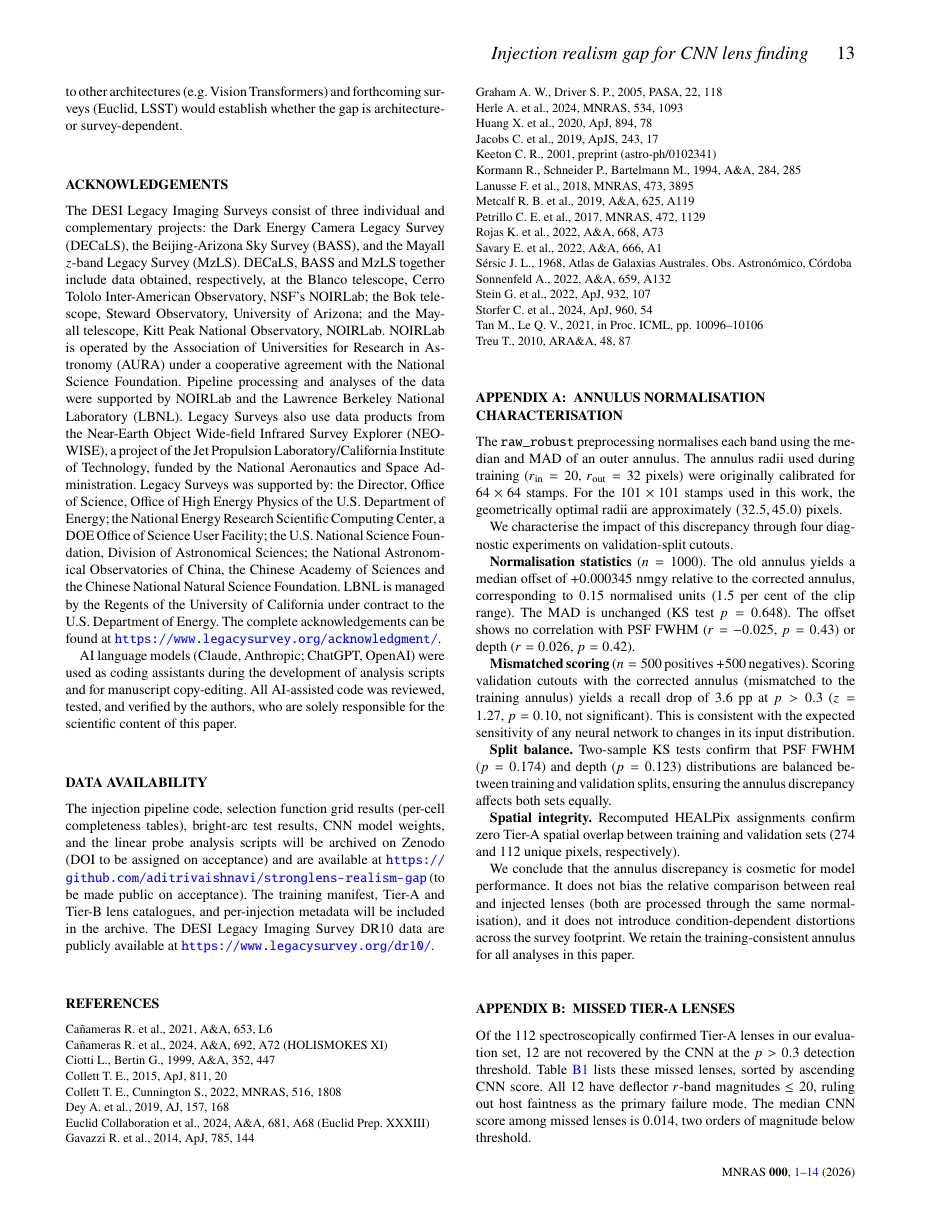
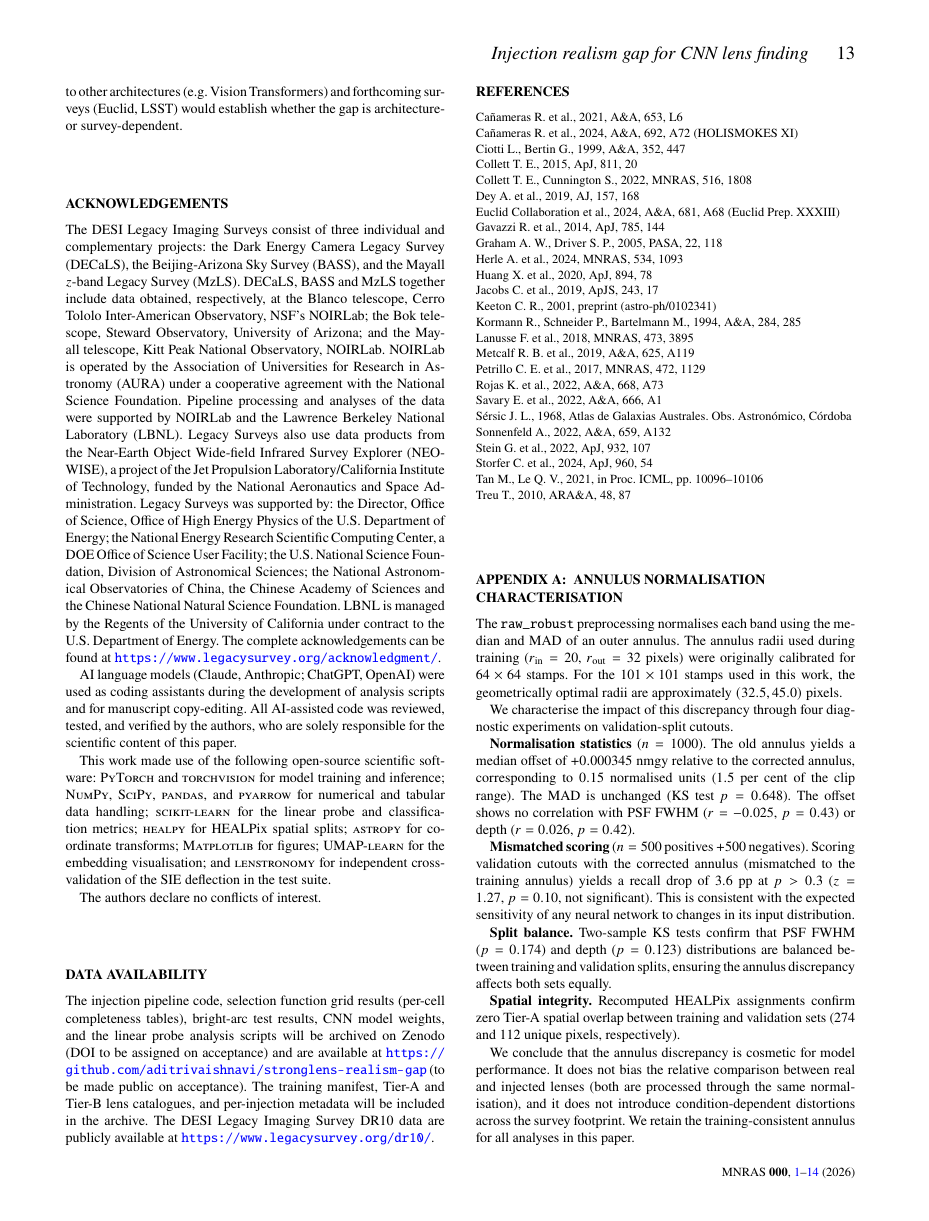
Before and after one commit to aditrivaishnavi/stronglens-realism-gap, a LaTeX paper (paper/mnras_merged_draft.tex): page 13 of 14. Compiled offline with pdfLaTeX; a LaTeX package or settings file that is missing is left out.

Commit message:
Add MNRAS-required conflict-of-interest and software acknowledgements
Add a one-line conflict-of-interest declaration to the cover letter and
manuscript Acknowledgements per MNRAS Instructions to Authors section
6.5, and a one-paragraph software acknowledgement crediting PyTorch,
torchvision, NumPy, SciPy, pandas, pyarrow, scikit-learn, healpy,
astropy, Matplotlib, UMAP-learn, and lenstronomy per the MNRAS data and
software citation guidance.

```diff
--- a/paper/mnras_merged_draft.tex
+++ b/paper/mnras_merged_draft.tex
@@ -592,6 +592,18 @@ manuscript copy-editing.  All AI-assisted code was reviewed, tested, and
 verified by the authors, who are solely responsible for the scientific
 content of this paper.
 
+This work made use of the following open-source scientific software:
+\textsc{PyTorch} and \textsc{torchvision} for model training and inference;
+\textsc{NumPy}, \textsc{SciPy}, \textsc{pandas}, and \textsc{pyarrow} for
+numerical and tabular data handling; \textsc{scikit-learn} for the linear
+probe and classification metrics; \textsc{healpy} for HEALPix spatial
+splits; \textsc{astropy} for coordinate transforms; \textsc{Matplotlib}
+for figures; \textsc{UMAP-learn} for the embedding visualisation; and
+\textsc{lenstronomy} for independent cross-validation of the SIE
+deflection in the test suite.
+
+The authors declare no conflicts of interest.
+
 \section*{Data availability}
 The injection pipeline code, selection function grid results (per-cell completeness tables), bright-arc test results, CNN model weights, and the linear probe analysis scripts will be archived on Zenodo (DOI to be assigned on acceptance) and are available at \url{https://github.com/aditrivaishnavi/stronglens-realism-gap} (to be made public on acceptance).  The training manifest, Tier-A and Tier-B lens catalogues, and per-injection metadata will be included in the archive.  The DESI Legacy Imaging Survey DR10 data are publicly available at \url{https://www.legacysurvey.org/dr10/}.
 
```
Also changed, not shown: paper/cover_letter.tex (+3 -0 lines).
